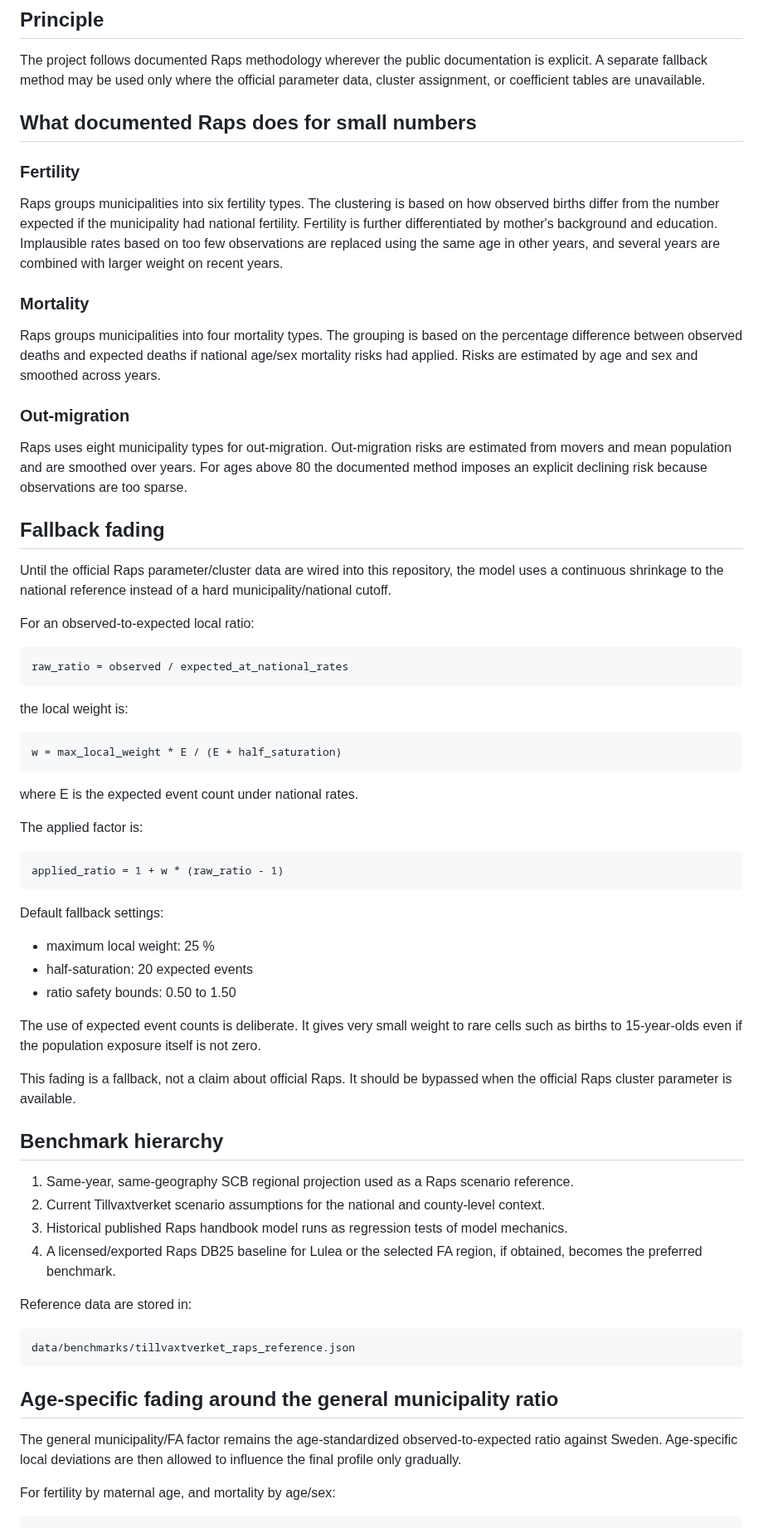
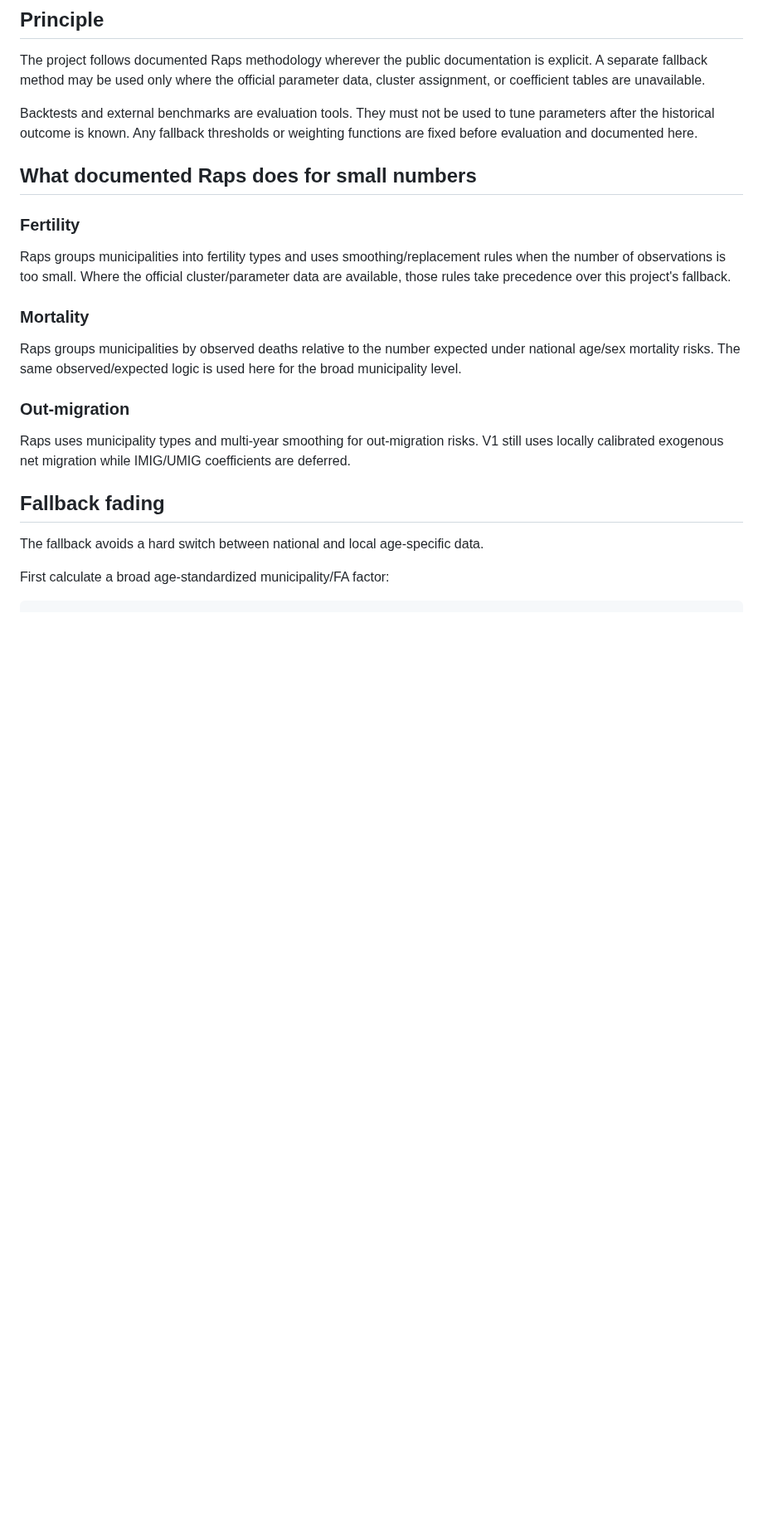
Before and after one commit to Lulea-statistik/Lulea-befolkningsprognos-raps, a Markdown page: docs/RAPS_ALIGNMENT.md, the part around one of its changes. Shown at 83% size. Rendered like a GitHub page; blank space fills up the shorter version.

```diff
--- a/docs/RAPS_ALIGNMENT.md
+++ b/docs/RAPS_ALIGNMENT.md
@@ -4,61 +4,23 @@
 
 The project follows documented Raps methodology wherever the public documentation is explicit. A separate fallback method may be used only where the official parameter data, cluster assignment, or coefficient tables are unavailable.
 
+Backtests and external benchmarks are evaluation tools. They must not be used to tune parameters after the historical outcome is known. Any fallback thresholds or weighting functions are fixed before evaluation and documented here.
+
 ## What documented Raps does for small numbers
 
 ### Fertility
-Raps groups municipalities into six fertility types. The clustering is based on how observed births differ from the number expected if the municipality had national fertility. Fertility is further differentiated by mother's background and education. Implausible rates based on too few observations are replaced using the same age in other years, and several years are combined with larger weight on recent years.
+Raps groups municipalities into fertility types and uses smoothing/replacement rules when the number of observations is too small. Where the official cluster/parameter data are available, those rules take precedence over this project's fallback.
 
 ### Mortality
-Raps groups municipalities into four mortality types. The grouping is based on the percentage difference between observed deaths and expected deaths if national age/sex mortality risks had applied. Risks are estimated by age and sex and smoothed across years.
+Raps groups municipalities by observed deaths relative to the number expected under national age/sex mortality risks. The same observed/expected logic is used here for the broad municipality level.
 
 ### Out-migration
-Raps uses eight municipality types for out-migration. Out-migration risks are estimated from movers and mean population and are smoothed over years. For ages above 80 the documented method imposes an explicit declining risk because observations are too sparse.
+Raps uses municipality types and multi-year smoothing for out-migration risks. V1 still uses locally calibrated exogenous net migration while IMIG/UMIG coefficients are deferred.
 
 ## Fallback fading
 
-Until the official Raps parameter/cluster data are wired into this repository, the model uses a continuous shrinkage to the national reference instead of a hard municipality/national cutoff.
+The fallback avoids a hard switch between national and local age-specific data.
 
-For an observed-to-expected local ratio:
-
-    raw_ratio = observed / expected_at_national_rates
-
-the local weight is:
-
-    w = max_local_weight * E / (E + half_saturation)
-
-where E is the expected event count under national rates.
-
-The applied factor is:
-
-    applied_ratio = 1 + w * (raw_ratio - 1)
-
-Default fallback settings:
-
-- maximum local weight: 25 %
-- half-saturation: 20 expected events
-- ratio safety bounds: 0.50 to 1.50
-
-The use of expected event counts is deliberate. It gives very small weight to rare cells such as births to 15-year-olds even if the population exposure itself is not zero.
-
-This fading is a fallback, not a claim about official Raps. It should be bypassed when the official Raps cluster parameter is available.
-
-## Benchmark hierarchy
-
-1. Same-year, same-geography SCB regional projection used as a Raps scenario reference.
-2. Current Tillvaxtverket scenario assumptions for the national and county-level context.
-3. Historical published Raps handbook model runs as regression tests of model mechanics.
-4. A licensed/exported Raps DB25 baseline for Lulea or the selected FA region, if obtained, becomes the preferred benchmark.
-
-Reference data are stored in:
-
-    data/benchmarks/tillvaxtverket_raps_reference.json
-
-
-## Age-specific fading around the general municipality ratio
-
-The general municipality/FA factor remains the age-standardized observed-to-expected ratio against Sweden. Age-specific local deviations are then allowed to influence the final profile only gradually.
-
-For fertility by maternal age, and mortality by age/sex:
+First calculate a broad age-standardized municipality/FA factor:
 
     general_factor = observed_total / expected_total_at_national_rates
```
Also changed, not shown: other parts of docs/RAPS_ALIGNMENT.md (+41 -4 lines).
